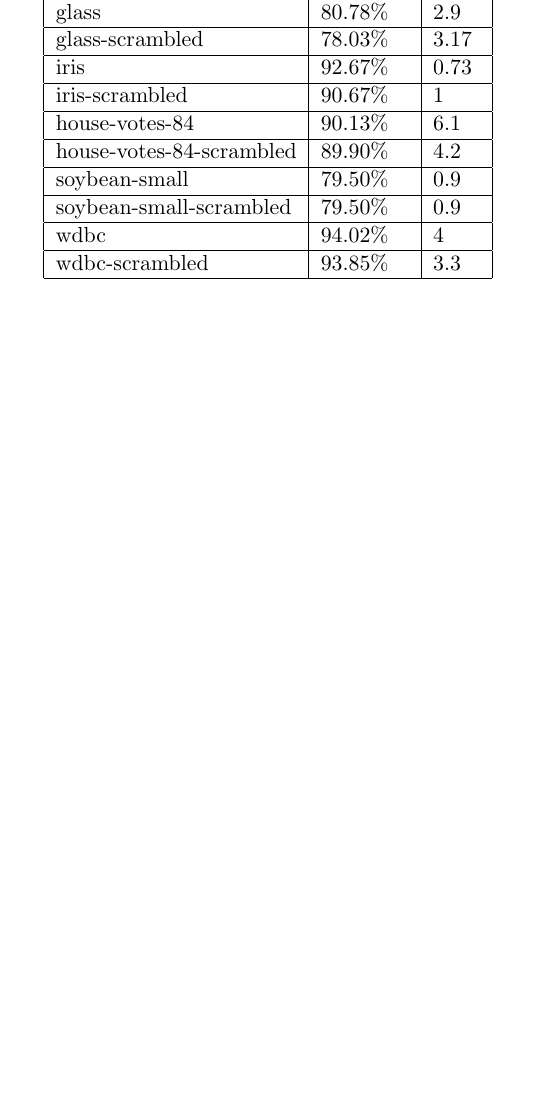
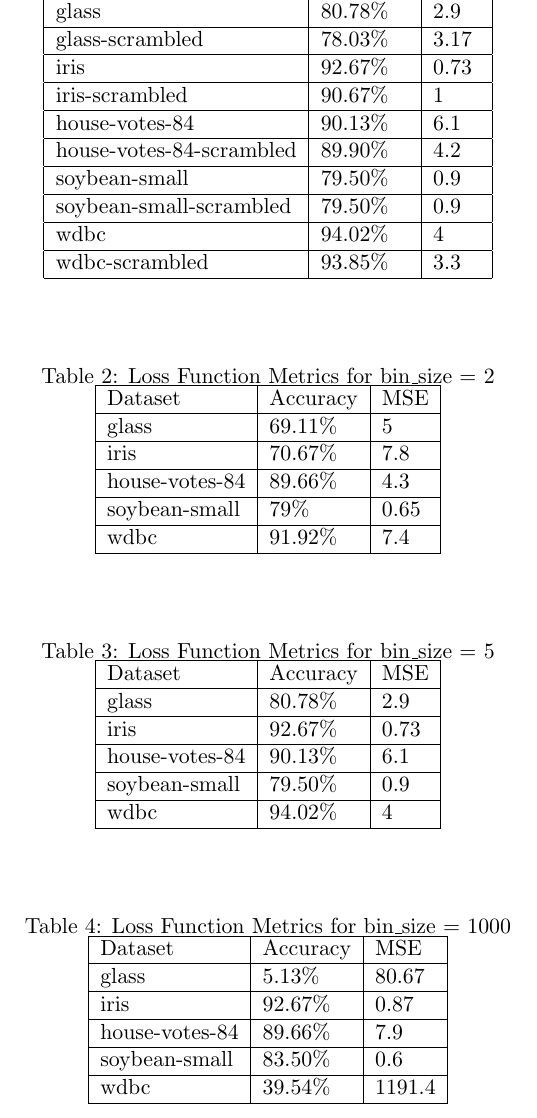
Before and after one commit to nathanstouffer/machine-learning, a LaTeX paper (NaiveBayes/ProjectReport/project_report.tex): part of page 4 of 4, cut so that both start at the same text, the shorter picture padded with empty space. Compiled offline with pdfLaTeX.

Commit message:
Inserting tables to .tex file

```diff
--- a/NaiveBayes/ProjectReport/project_report.tex
+++ b/NaiveBayes/ProjectReport/project_report.tex
@@ -96,4 +98,49 @@ Experimenting w/ using different attributes
 
 \bibliography{nbBib}
 
+% TODO insert these tables into Tuning
+
+
+\begin{table}[h]
+	\centering
+	\caption{Loss Function Metrics for bin\_size = 2} \label{tab:metrics2}
+	\begin{tabular}{|l|l|l|}
+		\hline
+		Dataset                  & Accuracy & MSE  \\ \hline
+		glass                    & 69.11\%  & 5    \\ \hline
+		iris                     & 70.67\%  & 7.8  \\ \hline
+		house-votes-84           & 89.66\%  & 4.3  \\ \hline
+		soybean-small            & 79\%     & 0.65 \\ \hline
+		wdbc                     & 91.92\%  & 7.4  \\ \hline
+	\end{tabular}
+\end{table}
+
+\begin{table}[h]
+	\centering
+	\caption{Loss Function Metrics for bin\_size = 5} \label{tab:metrics5}
+	\begin{tabular}{|l|l|l|}
+		\hline
+		Dataset                  & Accuracy & MSE  \\ \hline
+		glass                    & 80.78\%  & 2.9  \\ \hline
+		iris                     & 92.67\%  & 0.73 \\ \hline
+		house-votes-84           & 90.13\%  & 6.1  \\ \hline
+		soybean-small            & 79.50\%  & 0.9  \\ \hline
+		wdbc                     & 94.02\%  & 4    \\ \hline
+	\end{tabular}
+\end{table}
+
+\begin{table}[]
+	\centering
+	\caption{Loss Function Metrics for bin\_size = 1000} \label{tab:metrics1000}
+	\begin{tabular}{|l|l|l|}
+		\hline
+		Dataset                  & Accuracy & MSE    \\ \hline
+		glass                    & 5.13\%   & 80.67  \\ \hline
+		iris                     & 92.67\%  & 0.87   \\ \hline
+		house-votes-84           & 89.66\%  & 7.9    \\ \hline
+		soybean-small            & 83.50\%  & 0.6    \\ \hline
+		wdbc                     & 39.54\%  & 1191.4 \\ \hline
+	\end{tabular}
+\end{table}
+
 \end{document}
```
Also changed, not shown: NaiveBayes/ProjectReport/project_report.tex (2 more changed lines).
